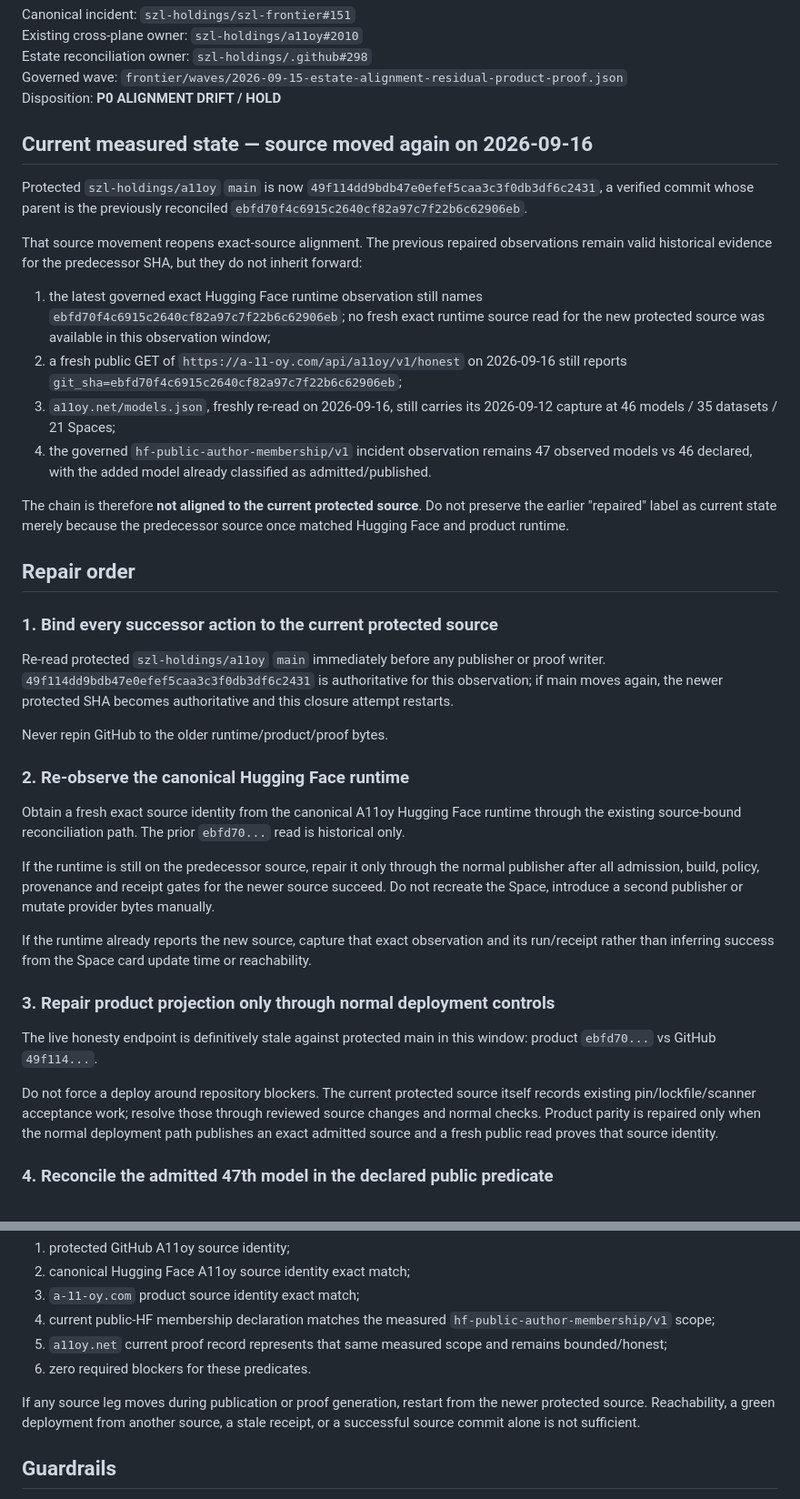
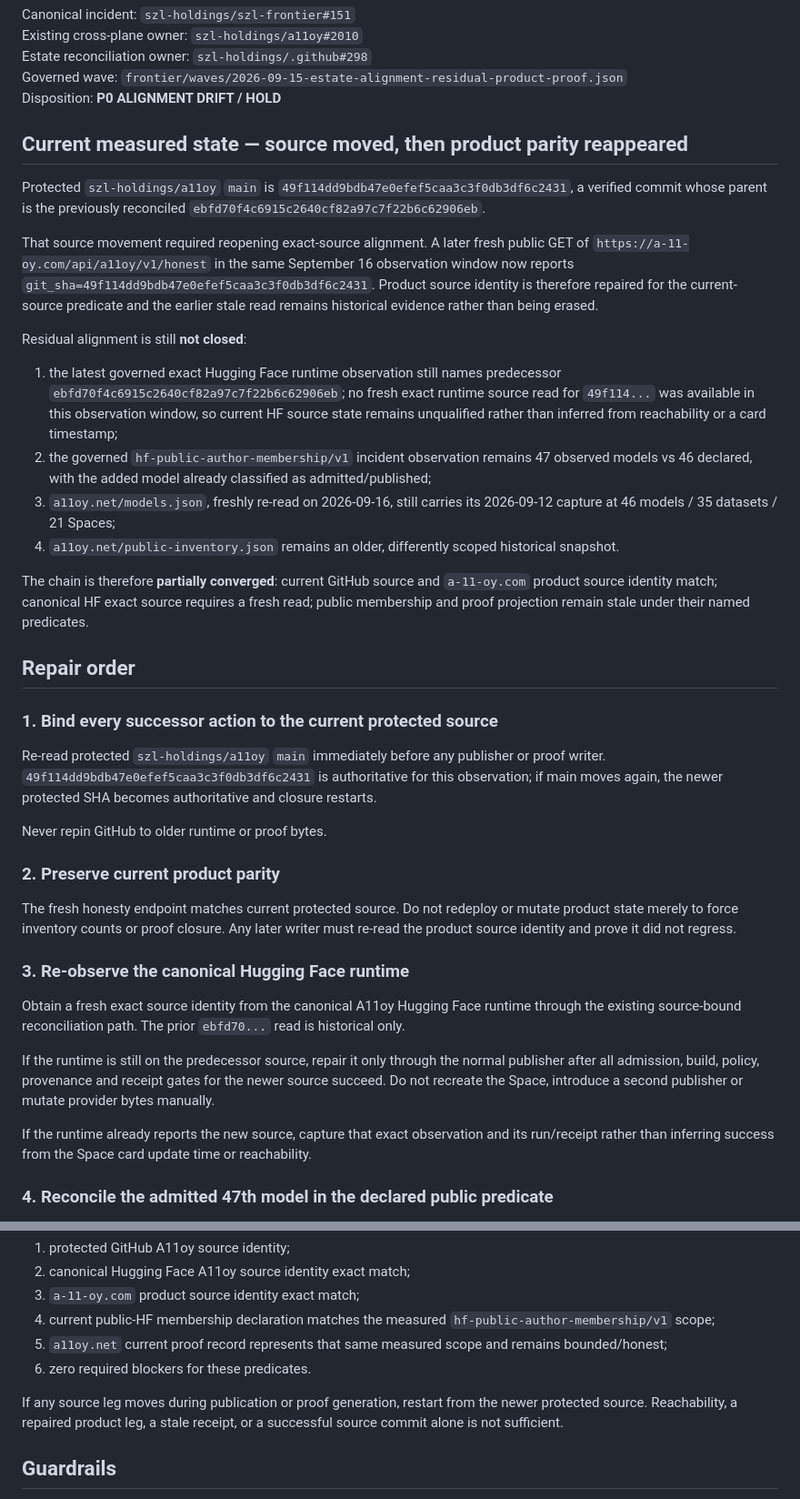
Before and after one commit to szl-holdings/szl-frontier, a Markdown page: docs/CODEX_ESTATE_ALIGNMENT_RESIDUAL_PRODUCT_PROOF_2026-09-15.md, 2 parts joined by grey strips. Shown at 91% size. GitHub-like rendering.

Commit message:
docs: preserve repaired product parity and residual holds

```diff
--- a/docs/CODEX_ESTATE_ALIGNMENT_RESIDUAL_PRODUCT_PROOF_2026-09-15.md
+++ b/docs/CODEX_ESTATE_ALIGNMENT_RESIDUAL_PRODUCT_PROOF_2026-09-15.md
@@ -6,40 +6,40 @@ Estate reconciliation owner: `szl-holdings/.github#298`
 Governed wave: `frontier/waves/2026-09-15-estate-alignment-residual-product-proof.json`
 Disposition: **P0 ALIGNMENT DRIFT / HOLD**
 
-## Current measured state — source moved again on 2026-09-16
+## Current measured state — source moved, then product parity reappeared
 
-Protected `szl-holdings/a11oy` `main` is now `49f114dd9bdb47e0efef5caa3c3f0db3df6c2431`, a verified commit whose parent is the previously reconciled `ebfd70f4c6915c2640cf82a97c7f22b6c62906eb`.
+Protected `szl-holdings/a11oy` `main` is `49f114dd9bdb47e0efef5caa3c3f0db3df6c2431`, a verified commit whose parent is the previously reconciled `ebfd70f4c6915c2640cf82a97c7f22b6c62906eb`.
 
-That source movement reopens exact-source alignment. The previous repaired observations remain valid historical evidence for the predecessor SHA, but they do not inherit forward:
+That source movement required reopening exact-source alignment. A later fresh public GET of `https://a-11-oy.com/api/a11oy/v1/honest` in the same September 16 observation window now reports `git_sha=49f114dd9bdb47e0efef5caa3c3f0db3df6c2431`. Product source identity is therefore repaired for the current-source predicate and the earlier stale read remains historical evidence rather than being erased.
 
-1. the latest governed exact Hugging Face runtime observation still names `ebfd70f4c6915c2640cf82a97c7f22b6c62906eb`; no fresh exact runtime source read for the new protected source was available in this observation window;
-2. a fresh public GET of `https://a-11-oy.com/api/a11oy/v1/honest` on 2026-09-16 still reports `git_sha=ebfd70f4c6915c2640cf82a97c7f22b6c62906eb`;
+Residual alignment is still **not closed**:
+
+1. the latest governed exact Hugging Face runtime observation still names predecessor `ebfd70f4c6915c2640cf82a97c7f22b6c62906eb`; no fresh exact runtime source read for `49f114...` was available in this observation window, so current HF source state remains unqualified rather than inferred from reachability or a card timestamp;
+2. the governed `hf-public-author-membership/v1` incident observation remains 47 observed models vs 46 declared, with the added model already classified as admitted/published;
 3. `a11oy.net/models.json`, freshly re-read on 2026-09-16, still carries its 2026-09-12 capture at 46 models / 35 datasets / 21 Spaces;
-4. the governed `hf-public-author-membership/v1` incident observation remains 47 observed models vs 46 declared, with the added model already classified as admitted/published.
+4. `a11oy.net/public-inventory.json` remains an older, differently scoped historical snapshot.
 
-The chain is therefore **not aligned to the current protected source**. Do not preserve the earlier "repaired" label as current state merely because the predecessor source once matched Hugging Face and product runtime.
+The chain is therefore **partially converged**: current GitHub source and `a-11-oy.com` product source identity match; canonical HF exact source requires a fresh read; public membership and proof projection remain stale under their named predicates.
 
 ## Repair order
 
 ### 1. Bind every successor action to the current protected source
 
-Re-read protected `szl-holdings/a11oy` `main` immediately before any publisher or proof writer. `49f114dd9bdb47e0efef5caa3c3f0db3df6c2431` is authoritative for this observation; if main moves again, the newer protected SHA becomes authoritative and this closure attempt restarts.
+Re-read protected `szl-holdings/a11oy` `main` immediately before any publisher or proof writer. `49f114dd9bdb47e0efef5caa3c3f0db3df6c2431` is authoritative for this observation; if main moves again, the newer protected SHA becomes authoritative and closure restarts.
 
-Never repin GitHub to the older runtime/product/proof bytes.
+Never repin GitHub to older runtime or proof bytes.
 
-### 2. Re-observe the canonical Hugging Face runtime
+### 2. Preserve current product parity
+
+The fresh honesty endpoint matches current protected source. Do not redeploy or mutate product state merely to force inventory counts or proof closure. Any later writer must re-read the product source identity and prove it did not regress.
+
+### 3. Re-observe the canonical Hugging Face runtime
 
 Obtain a fresh exact source identity from the canonical A11oy Hugging Face runtime through the existing source-bound reconciliation path. The prior `ebfd70...` read is historical only.
 
 If the runtime is still on the predecessor source, repair it only through the normal publisher after all admission, build, policy, provenance and receipt gates for the newer source succeed. Do not recreate the Space, introduce a second publisher or mutate provider bytes manually.
 
 If the runtime already reports the new source, capture that exact observation and its run/receipt rather than inferring success from the Space card update time or reachability.
-
-### 3. Repair product projection only through normal deployment controls
-
-The live honesty endpoint is definitively stale against protected main in this window: product `ebfd70...` vs GitHub `49f114...`.
-
-Do not force a deploy around repository blockers. The current protected source itself records existing pin/lockfile/scanner acceptance work; resolve those through reviewed source changes and normal checks. Product parity is repaired only when the normal deployment path publishes an exact admitted source and a fresh public read proves that source identity.
 
 ### 4. Reconcile the admitted 47th model in the declared public predicate
 
@@ -64,7 +64,7 @@ Do not close #151 from separate stale successes. Require one fresh reconciliatio
 5. `a11oy.net` current proof record represents that same measured scope and remains bounded/honest;
 6. zero required blockers for these predicates.
 
-If any source leg moves during publication or proof generation, restart from the newer protected source. Reachability, a green deployment from another source, a stale receipt, or a successful source commit alone is not sufficient.
+If any source leg moves during publication or proof generation, restart from the newer protected source. Reachability, a repaired product leg, a stale receipt, or a successful source commit alone is not sufficient.
 
 ## Guardrails
 
```
